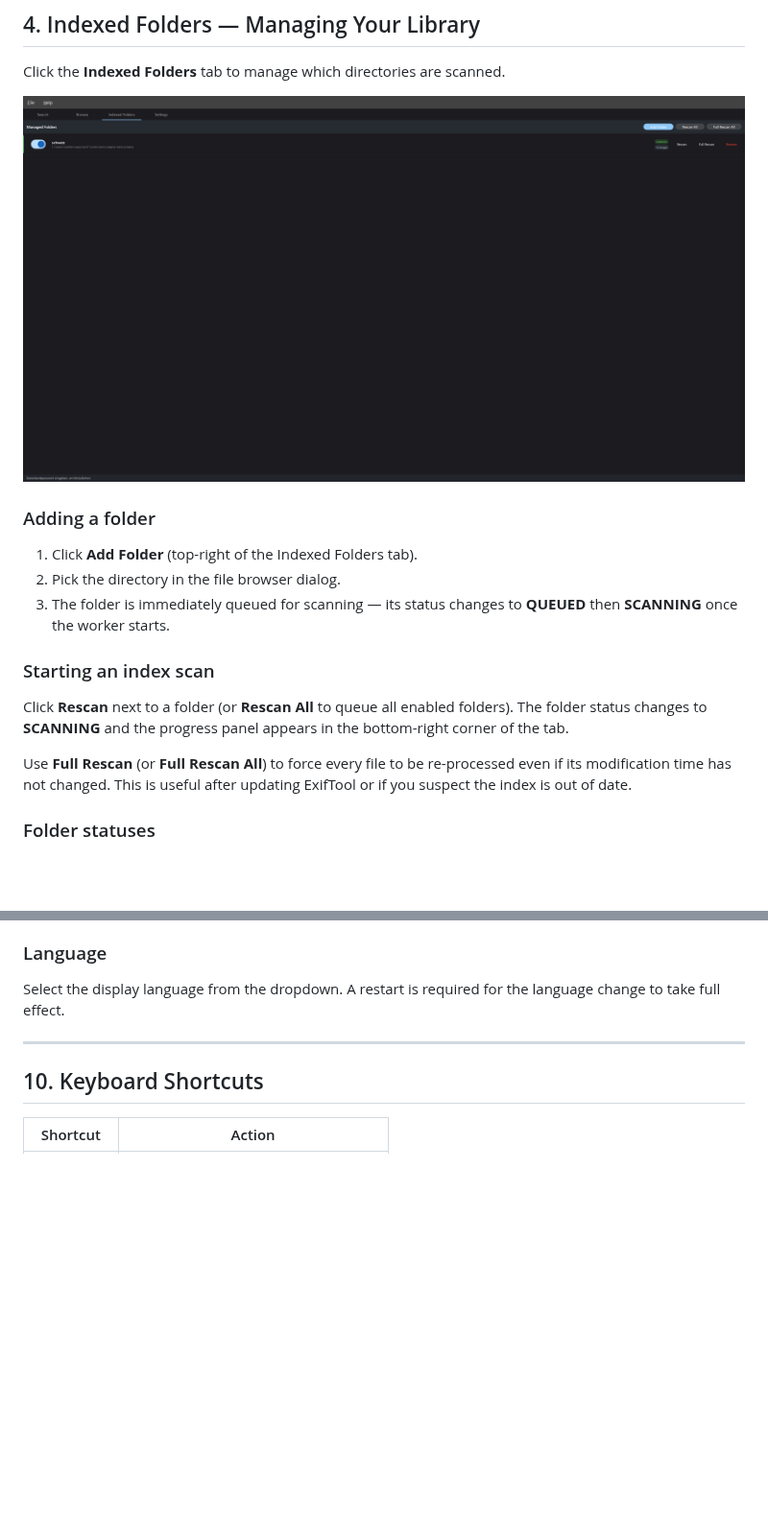
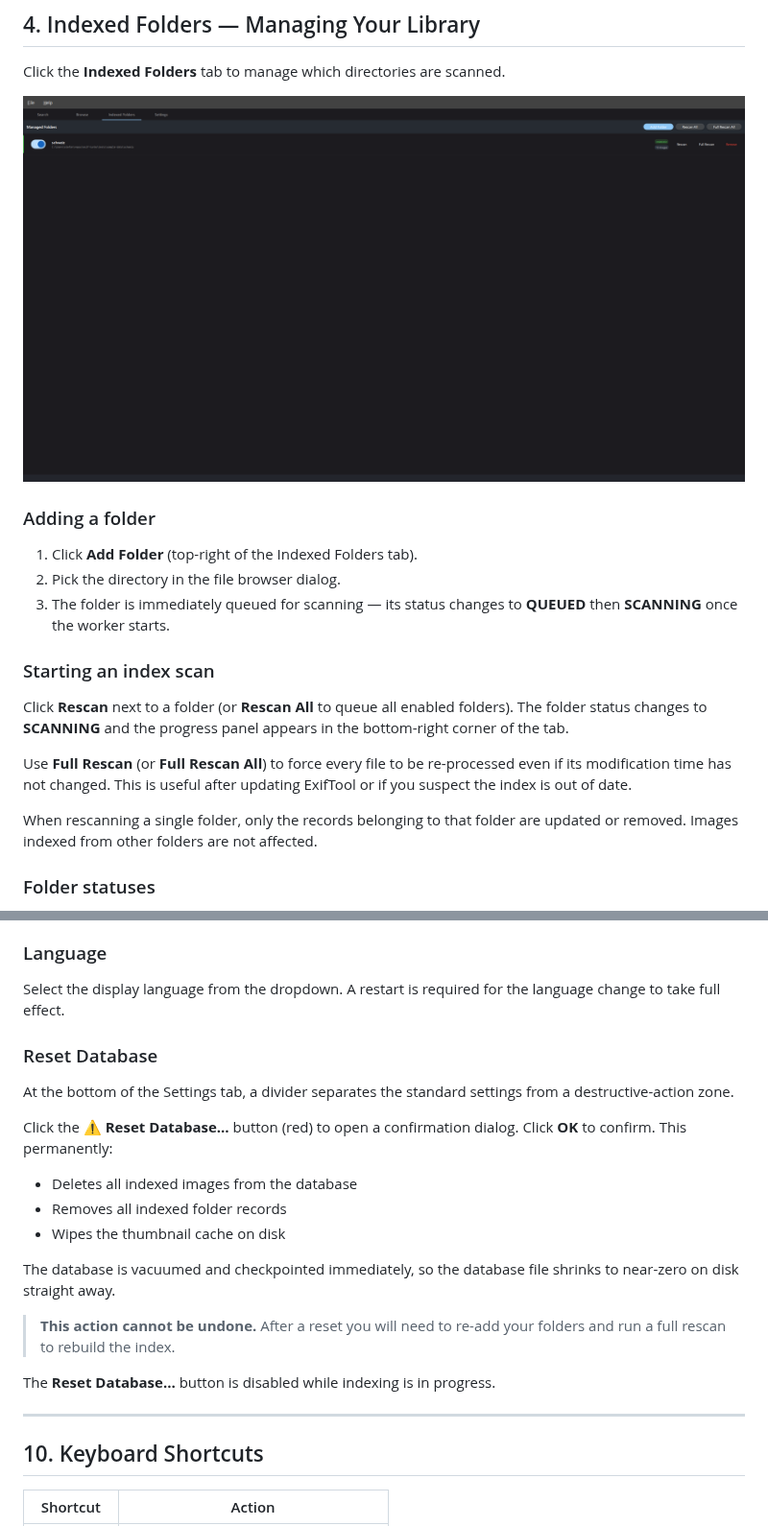
Before and after one commit to baddonkey/exif-turbo, a Markdown page: docs/user-manual.md, 2 parts joined by grey strips. Shown at 96% size. Drawn GitHub-style; pictures changed too: docs/screenshots/06_indexed_folders.png; blank space fills up the shorter version.

```diff
--- a/docs/user-manual.md
+++ b/docs/user-manual.md
@@ -110,6 +110,9 @@ bottom-right corner of the tab.
 Use **Full Rescan** (or **Full Rescan All**) to force every file to be
 re-processed even if its modification time has not changed. This is useful after
 updating ExifTool or if you suspect the index is out of date.
+
+When rescanning a single folder, only the records belonging to that folder are
+updated or removed. Images indexed from other folders are not affected.
 
 ### Folder statuses
 
@@ -316,6 +319,26 @@ The theme changes immediately.
 Select the display language from the dropdown. A restart is required for the
 language change to take full effect.
 
+### Reset Database
+
+At the bottom of the Settings tab, a divider separates the standard settings
+from a destructive-action zone.
+
+Click the ⚠️ **Reset Database…** button (red) to open a confirmation dialog.
+Click **OK** to confirm. This permanently:
+
+- Deletes all indexed images from the database
+- Removes all indexed folder records
+- Wipes the thumbnail cache on disk
+
+The database is vacuumed and checkpointed immediately, so the database file
+shrinks to near-zero on disk straight away.
+
+> **This action cannot be undone.** After a reset you will need to re-add your
+> folders and run a full rescan to rebuild the index.
+
+The **Reset Database…** button is disabled while indexing is in progress.
+
 ---
 
 ## 10. Keyboard Shortcuts
```
Also changed, not shown: README.md (+25 -6 lines), project-spec.md (+8 -4 lines), docs/screenshots/01_lock_screen.png, 5 other files.
